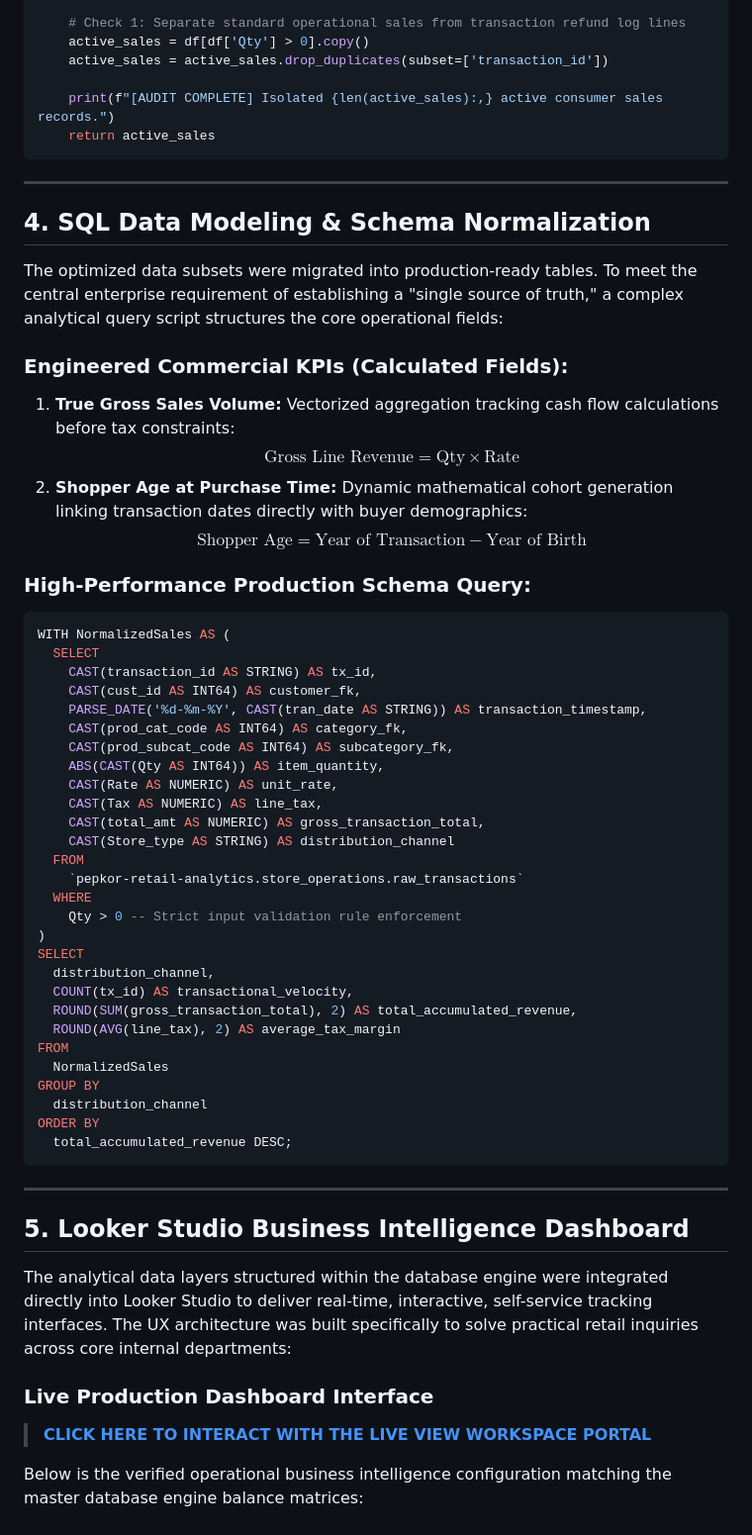
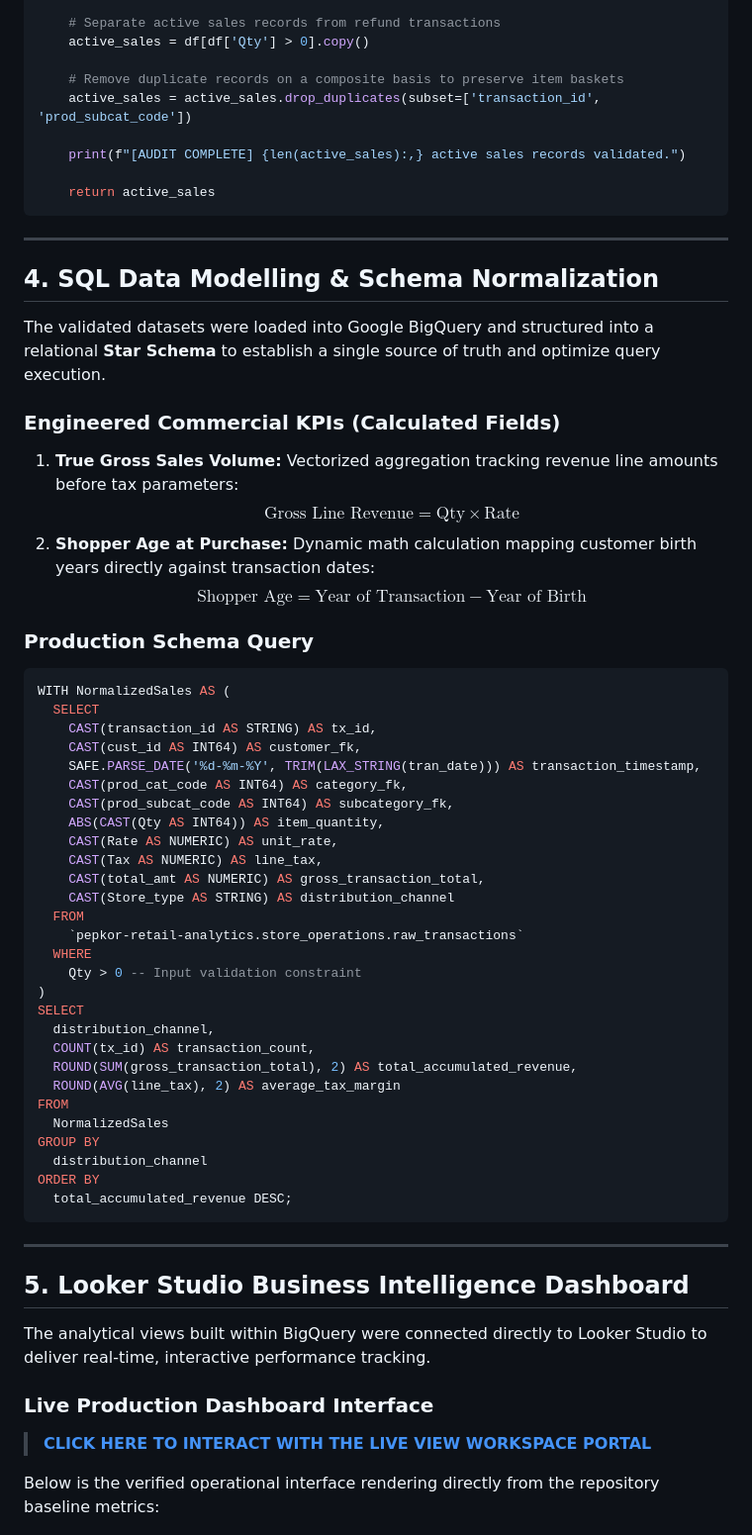
Before and after one commit to Makasane/ECommerce-Retail-Analytics-Audi, a Markdown page: README.md, the part around one of its changes. Shown at 99% size. Rendered like a GitHub page.

````diff
--- a/README.md
+++ b/README.md
@@ -38,32 +64,35 @@ def run_retail_ingest_audit(file_path):
     df = pd.read_csv(file_path)
 
-    # Check 1: Separate standard operational sales from transaction refund log lines
+    # Separate active sales records from refund transactions
     active_sales = df[df['Qty'] > 0].copy()
-    active_sales = active_sales.drop_duplicates(subset=['transaction_id'])
 
-    print(f"[AUDIT COMPLETE] Isolated {len(active_sales):,} active consumer sales records.")
+    # Remove duplicate records on a composite basis to preserve item baskets
+    active_sales = active_sales.drop_duplicates(subset=['transaction_id', 'prod_subcat_code'])
+
+    print(f"[AUDIT COMPLETE] {len(active_sales):,} active sales records validated.")
+
     return active_sales
 ```
 
 ---
 
-##  4. SQL Data Modeling & Schema Normalization
+##  4. SQL Data Modelling & Schema Normalization
 
-The optimized data subsets were migrated into production-ready tables. To meet the central enterprise requirement of establishing a "single source of truth," a complex analytical query script structures the core operational fields:
+The validated datasets were loaded into Google BigQuery and structured into a relational **Star Schema** to establish a single source of truth and optimize query execution.
 
-### Engineered Commercial KPIs (Calculated Fields):
-1. **True Gross Sales Volume:** Vectorized aggregation tracking cash flow calculations before tax constraints:
+### Engineered Commercial KPIs (Calculated Fields)
+1. **True Gross Sales Volume:** Vectorized aggregation tracking revenue line amounts before tax parameters:
    $$\text{Gross Line Revenue} = \text{Qty} \times \text{Rate}$$
-2. **Shopper Age at Purchase Time:** Dynamic mathematical cohort generation linking transaction dates directly with buyer demographics:
+2. **Shopper Age at Purchase:** Dynamic math calculation mapping customer birth years directly against transaction dates:
    $$\text{Shopper Age} = \text{Year of Transaction} - \text{Year of Birth}$$
 
-### High-Performance Production Schema Query:
+### Production Schema Query
 ```sql
 WITH NormalizedSales AS (
   SELECT
     CAST(transaction_id AS STRING) AS tx_id,
     CAST(cust_id AS INT64) AS customer_fk,
-    PARSE_DATE('%d-%m-%Y', CAST(tran_date AS STRING)) AS transaction_timestamp,
+    SAFE.PARSE_DATE('%d-%m-%Y', TRIM(LAX_STRING(tran_date))) AS transaction_timestamp,
     CAST(prod_cat_code AS INT64) AS category_fk,
     CAST(prod_subcat_code AS INT64) AS subcategory_fk,
     ABS(CAST(Qty AS INT64)) AS item_quantity,
@@ -74,11 +103,11 @@ WITH NormalizedSales AS (
   FROM
     `pepkor-retail-analytics.store_operations.raw_transactions`
   WHERE
-    Qty > 0 -- Strict input validation rule enforcement
+    Qty > 0 -- Input validation constraint
 )
 SELECT
   distribution_channel,
-  COUNT(tx_id) AS transactional_velocity,
+  COUNT(tx_id) AS transaction_count,
   ROUND(SUM(gross_transaction_total), 2) AS total_accumulated_revenue,
   ROUND(AVG(line_tax), 2) AS average_tax_margin
 FROM
@@ -93,5 +122,5 @@ ORDER BY
 
 ##  5. Looker Studio Business Intelligence Dashboard
 
-The analytical data layers structured within the database engine were integrated directly into Looker Studio to deliver real-time, interactive, self-service tracking interfaces. The UX architecture was built specifically to solve practical retail inquiries across core internal departments:
+The analytical views built within BigQuery were connected directly to Looker Studio to deliver real-time, interactive performance tracking.
 
@@ -100,5 +129,5 @@ The analytical data layers structured within the database engine were integrated
 
-Below is the verified operational business intelligence configuration matching the master database engine balance matrices:
+Below is the verified operational interface rendering directly from the repository baseline metrics:
 
 ![Master Business Intelligence Dashboard](dashboard_preview.png)
 
````
Also changed, not shown: other parts of README.md (+69 -47 lines).
